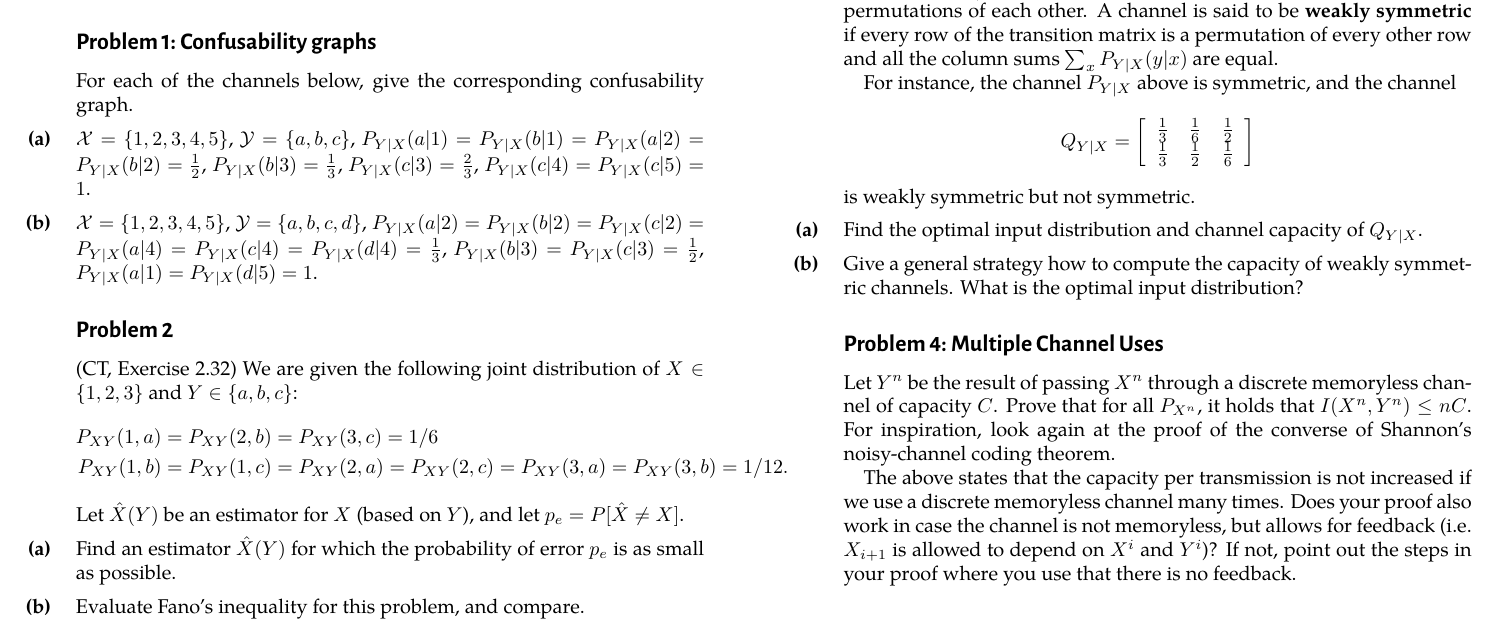
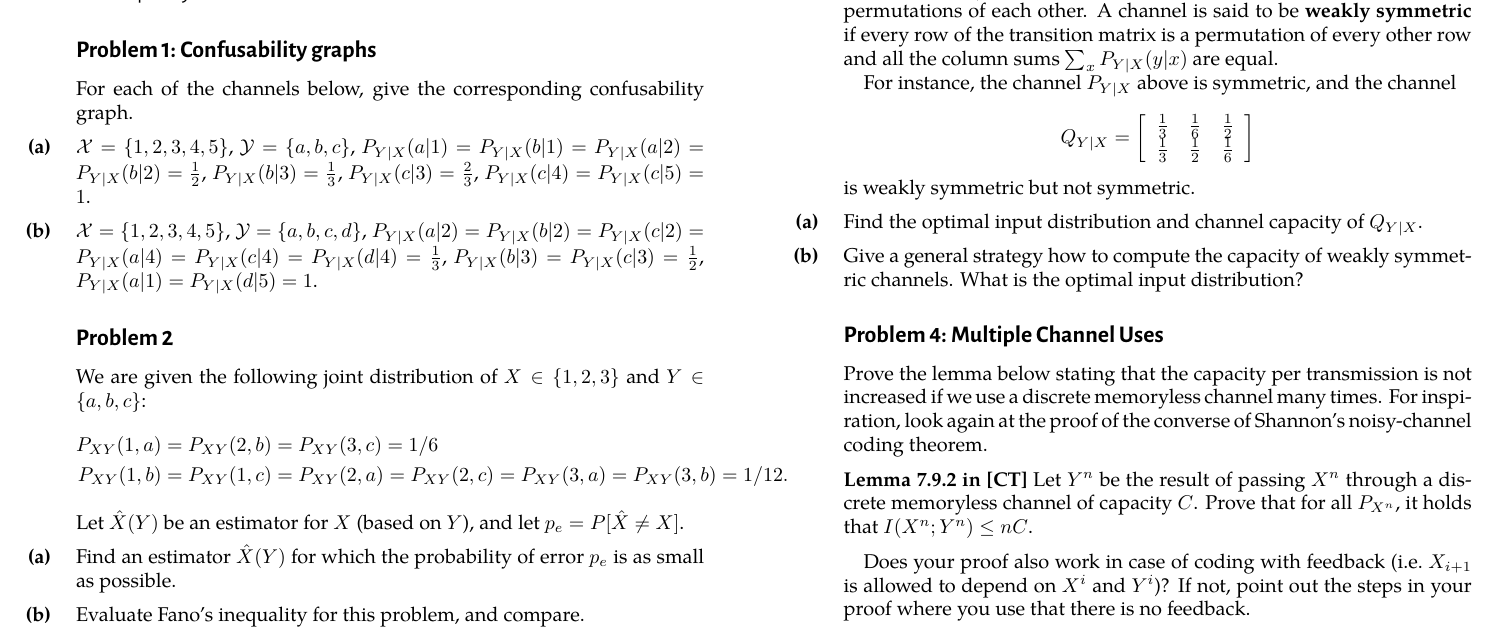
Before and after one commit to cschaffner/InformationTheory, a LaTeX problem sheet (Homework/06-practice-problems.tex): part of the page, cut so that both start at the same text. The pictures show the PDF file Homework/06-practice-problems.pdf that the author committed with the source.

Commit message:
slight updates in practice 6

```diff
--- a/Homework/06-practice-problems.tex
+++ b/Homework/06-practice-problems.tex
@@ -32,7 +35,7 @@ For each of the channels below, give the corresponding confusability graph.
 \end{exercise}
 
 \begin{exercise}[]
-(CT, Exercise 2.32)
+%(CT, Exercise 2.32)
 We are given the following joint distribution of $X \in \{1,2,3\}$ and $Y \in \{a,b,c\}$:
 \begin{align*}
 P_{XY}(1,a) &= P_{XY}(2,b) = P_{XY}(3,c) = 1/6\\
@@ -81,9 +84,13 @@ is weakly symmetric but not symmetric.
 \end{exercise}
 
 \begin{exercise}[Multiple Channel Uses]
-Let $Y^n$ be the result of passing $X^n$ through a discrete memoryless channel of capacity $C$. Prove that for all $P_{X^n}$, it holds that $I(X^n,Y^n) \leq nC$. For inspiration, look again at the proof of the converse of Shannon's noisy-channel coding theorem.
+Prove the lemma below stating that the capacity per transmission is not increased if we use a discrete memoryless channel many times. For inspiration, look again at the proof of the converse of Shannon's noisy-channel coding theorem.
 
-The above states that the capacity per transmission is not increased if we use a discrete memoryless channel many times. Does your proof also work in case the channel is not memoryless, but allows for feedback (i.e. $X_{i+1}$ is allowed to depend on $X^i$ and $Y^i$)? If not, point out the steps in your proof where you use that there is no feedback.
+\medskip
+\noindent {\bf Lemma 7.9.2 in [CT]}\  Let $Y^n$ be the result of passing $X^n$ through a discrete memoryless channel of capacity $C$. Prove that for all $P_{X^n}$, it holds that $I(X^n; Y^n) \leq nC$.
+\medskip
+
+Does your proof also work in case of coding with feedback (i.e.\ $X_{i+1}$ is allowed to depend on $X^i$ and $Y^i$)? If not, point out the steps in your proof where you use that there is no feedback.
 \end{exercise}
 
 
```
Also changed, not shown: Homework/06-practice-problems.pdf, Homework/06-practice-problems.tex (3 more changed lines).
